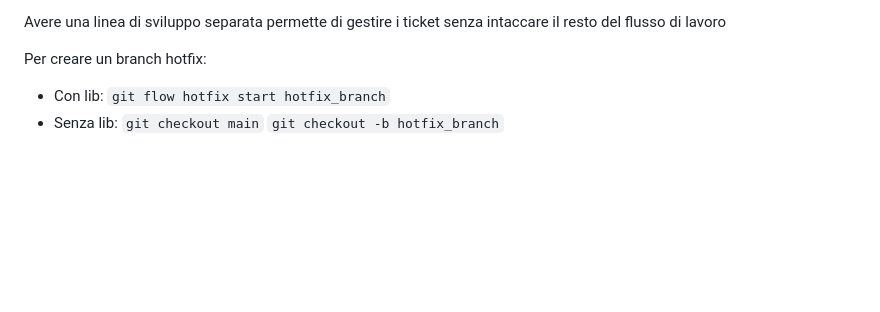
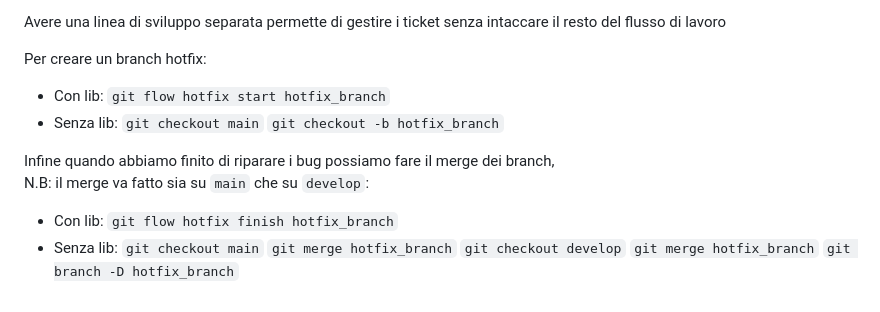
Before and after one commit to campionl/dl, a Markdown page: GitFlow.md, the part around the change. Drawn GitHub-style; blank space fills up the shorter version.

```diff
--- a/GitFlow.md
+++ b/GitFlow.md
@@ -68,3 +68,15 @@ Per creare un branch hotfix:
 - Senza lib:
   `git checkout main`
   `git checkout -b hotfix_branch`
+
+Infine quando abbiamo finito di riparare i bug possiamo fare il merge dei branch,
+N.B: il merge va fatto sia su `main` che su `develop`:
+
+- Con lib:
+ `git flow hotfix finish hotfix_branch`
+- Senza lib:
+  `git checkout main`
+  `git merge hotfix_branch`
+  `git checkout develop`
+  `git merge hotfix_branch`
+  `git branch -D hotfix_branch`
```
